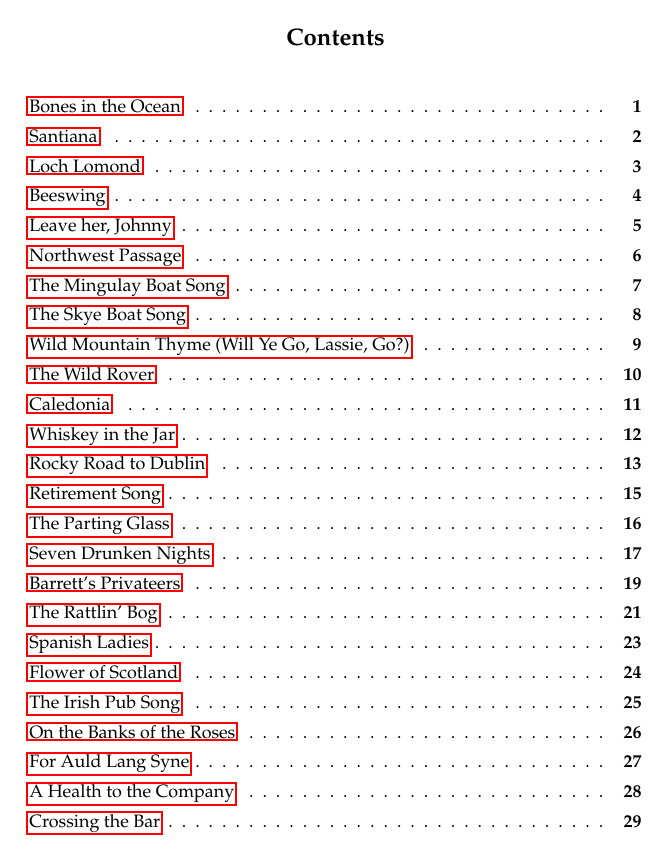
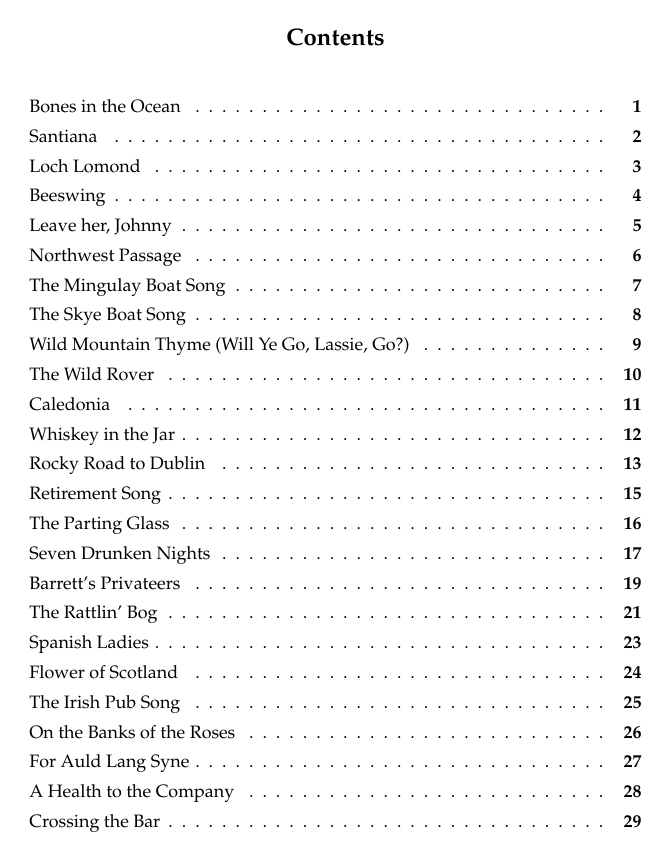
Before and after one commit to ubes-exped/UBES-songbook, a LaTeX document (songbook.tex): page 3 of 32. Compiled offline with pdfLaTeX.

Commit message:
Document the preamble

```diff
--- a/songbook.tex
+++ b/songbook.tex
@@ -15,48 +20,59 @@
 \titleformat{\subsubsection}{\normalfont\fontsize{9}{12}\bfseries\filcenter}{\thesubsubsection}{0em}{}
 \titlespacing{\section}{0pt}{20pt}{10pt}
 
+
 \usepackage{ifthen}
 \usepackage{xcolor}
 
+% Fonts
 \usepackage{tgpagella}
 \usepackage{mathpazo}
 
+% Verse/lyric printing
 \usepackage{verse}
+
+% Do not indent the verse
 \setlength{\leftmargini}{0em}
 
+% Table of contents
 \usepackage{tocloft}
+% Reduce space between items
 \setlength{\cftbeforesecskip}{4pt}
+% Use dots to join name and page
 \renewcommand{\cftsecleader}{\cftdotfill{\cftdotsep}}
+% Do not use bold face for contents
 \renewcommand\cftsecfont{\mdseries}
-\usepackage{hyperref}
-% \renewcommand{\cftsecleader}{\cftdotfill{\cftdotsep}} % for sections, if you really want! (It is default in report and book class (So you may not need it).
+% Allow the contents entries to be clicked on
+\usepackage[hidelinks]{hyperref}
 
+% Use custom headers
 \usepackage{fancyhdr}
+\pagestyle{fancy}
 \fancyhf{} % clear all header and footers
 \renewcommand{\headrulewidth}{0pt} % remove the header rule
 
-\fancyhead[LO]{\smash{\raisebox{-0.5cm}{\makebox[-1cm][r]{\makebox[0pt][c]{\thepage}}}}} % Left side on Even pages
-\fancyhead[RE]{\smash{\raisebox{-0.5cm}{\makebox[-1cm][l]{\makebox[0pt][c]{\thepage}}}}} % Right side on Odd pages
+% Show the page number in the top outer corner
+\fancyhead[LO]{\smash{\raisebox{-0.5cm}{\makebox[-1cm][r]{\makebox[0pt][c]{\thepage}}}}} % Left side on even pages
+\fancyhead[RE]{\smash{\raisebox{-0.5cm}{\makebox[-1cm][l]{\makebox[0pt][c]{\thepage}}}}} % Right side on odd pages
 
-\pagestyle{fancy}
+% sections are level 1
+\setcounter{secnumdepth}{0}
 
-\setcounter{secnumdepth}{0} % sections are level 1
-
+% Render QR codes for
 \usepackage{qrcode}
-
 \usepackage{graphicx}
 
-%%%%%%%%%%%%%%%%%%%%%%%%%%%%%%%%%%%%%%%%%%%%%%%%%%%%%%%%%%%%%%%%%%%%%%%%%%%%%%%%
-
+% Fix the size of the verse text
 \newenvironment{xverse}{
 	\begin{verse}
 	\fontsize{8.5}{10.5}\selectfont
-	}
-	{
+}{
 	\end{verse}
-	\penalty 0
+}
 
-}\makeatletter
+% Define \chorusdef for marking the first occurrence of the chorus,
+% and \chorusmark for the subsequent occurrences.
+\makeatletter
 \newcommand{\chorusdef}{\textbf{\emph{Chorus:}}\\*}
 \setlength{\stanzaskip}{8.5pt}
 \newcommand{\chorus@mark}[1][1]{%
```
Also changed, not shown: songbook.pdf, songbook.tex (11 more changed lines).
